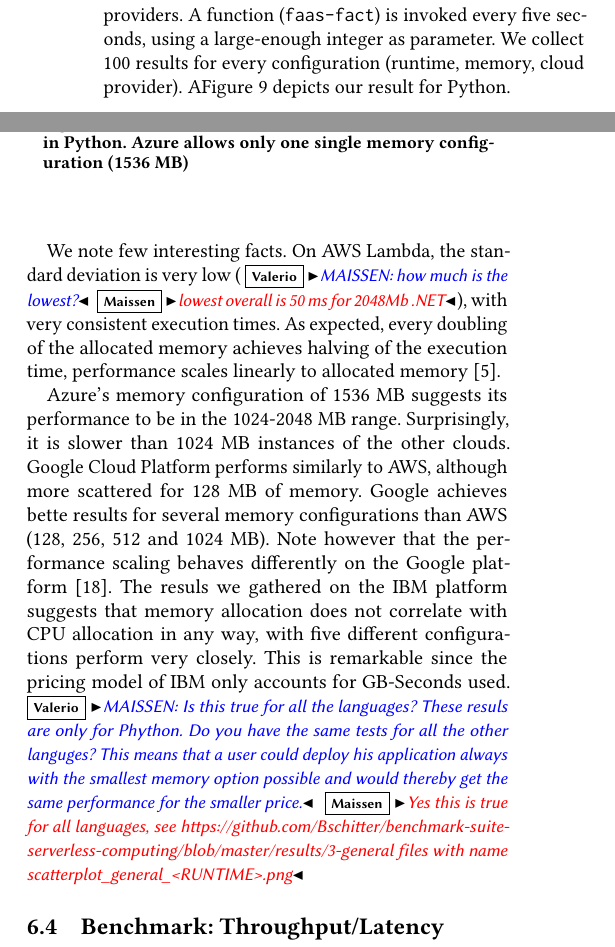
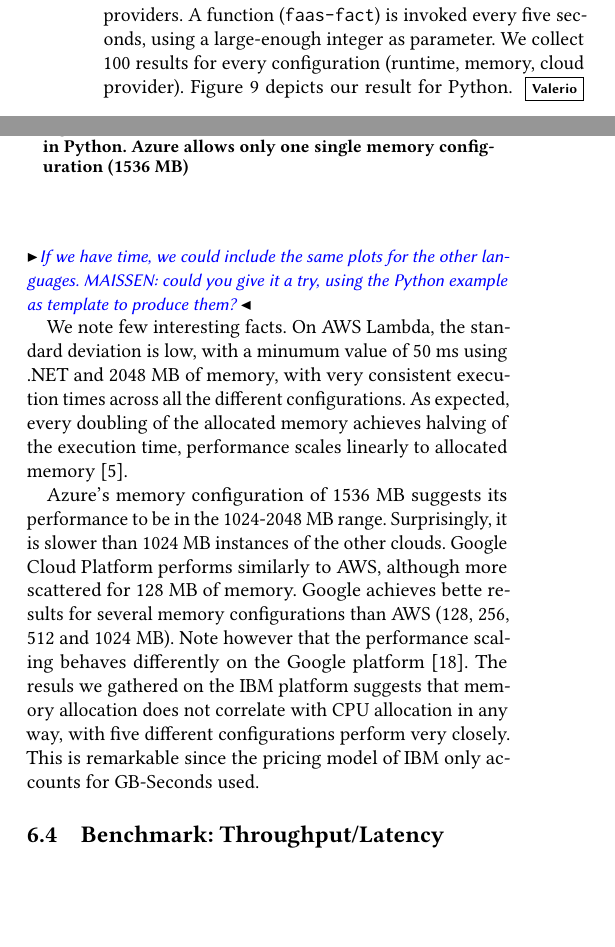
Before and after one commit to faas-benchmarking/faasdom, a LaTeX paper (report/DEBS20/main.tex, which reads report/DEBS20/evaluation.tex): two parts of the columns of page 7 of 14, joined at a grey line, cut so that both start at the same text, the shorter picture padded with empty space. Compiled offline with pdfLaTeX.

Commit message:
almost-close sec 6.3

```diff
--- a/report/DEBS20/evaluation.tex
+++ b/report/DEBS20/evaluation.tex
@@ -119,8 +119,9 @@
 We collect 100 results for every configuration (runtime, memory, cloud provider).
 %The function was invoked every five seconds until a sample size of $n=100$ was reached.
 %This for each \gls{MB} configuration, each runtime and each cloud.
-A%s input parameter $26'888'346'474'443$ was selected since with this number the function finished ahead of the timeout for low configurations and simultaneously was not too quickly finished for high configurations.
+%s input parameter $26'888'346'474'443$ was selected since with this number the function finished ahead of the timeout for low configurations and simultaneously was not too quickly finished for high configurations.
 Figure~\ref{fig:general_python_plot} depicts our result for Python.
+\vs{If we have time, we could include the same plots for the other languages. MAISSEN: could you give it a try, using the Python example as template to produce them? }
 
 \begin{figure}[!t]
 \centering
@@ -131,7 +132,7 @@
 \end{figure}
 
 We note few interesting facts.
-On \gls{AWS} Lambda, the standard deviation is very low (\vs{MAISSEN: how much is the lowest?} \mais{lowest overall is 50 ms for 2048Mb .NET}), with very consistent execution times.
+On \gls{AWS} Lambda, the standard deviation is low, with a minumum value of 50~ms using .NET and  2048~MB of memory, with very consistent execution times across all the different configurations.
 As expected, every doubling of the allocated memory achieves halving of the execution time, performance scales linearly to allocated memory~\cite{AWSLambdaConfig}.
 
 Azure's memory configuration of 1536 \gls{MB} suggests its performance to be in the 1024-2048 \gls{MB} range.
@@ -142,7 +143,7 @@
 %But not entirely for the next two steps since Google does not scale \gls{CPU} completely linear to allocated memory \cite{GoogleFunctionsPricing}.
 The resuls we gathered on the \gls{IBM} platform suggests that memory allocation does not correlate with \gls{CPU} allocation in any way, with five different configurations perform very closely.
 This is remarkable since the pricing model of \gls{IBM} only accounts for GB-Seconds used.
-\vs{MAISSEN: Is this true for all the languages? These resuls are only for Phython. Do you have the same tests for all the other languges? This means that a user could deploy his application always with the smallest memory option possible and would thereby get the same performance for the smaller price.} \mais{Yes this is true for all languages, see {https://github.com/Bschitter/benchmark-suite-serverless-computing/blob/master/results/3-general} files with name scatterplot\_general\_<RUNTIME>.png}
+%\vs{MAISSEN: Is this true for all the languages? These resuls are only for Phython. Do you have the same tests for all the other languges? This means that a user could deploy his application always with the smallest memory option possible and would thereby get the same performance for the smaller price.} \mais{Yes this is true for all languages, see {https://github.com/Bschitter/benchmark-suite-serverless-computing/blob/master/results/3-general} files with name scatterplot\_general\_<RUNTIME>.png}
 %The results and plots for this and the three other runtimes can be found on \href{https://github.com/Bschitter/benchmark-suite-serverless-computing/tree/master/results/3-general}{GitHub}.
 
 \subsection{Benchmark: Throughput/Latency}
```
